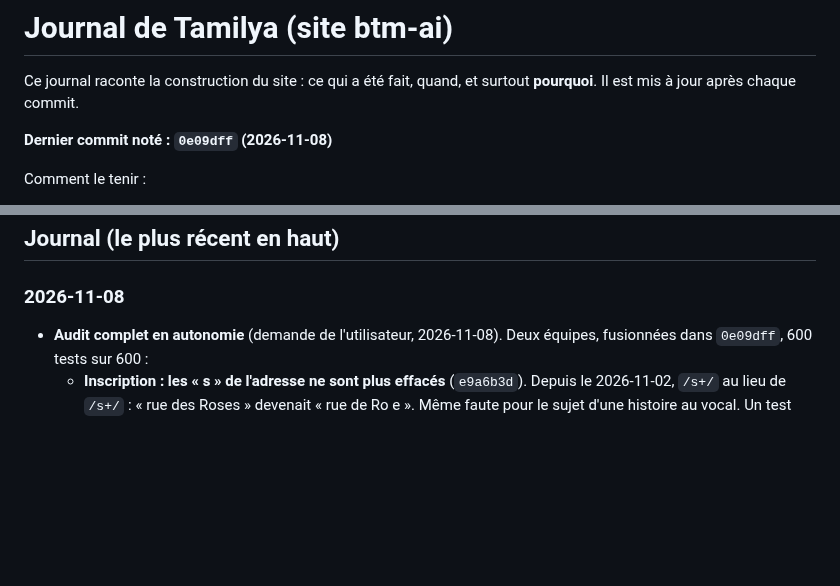
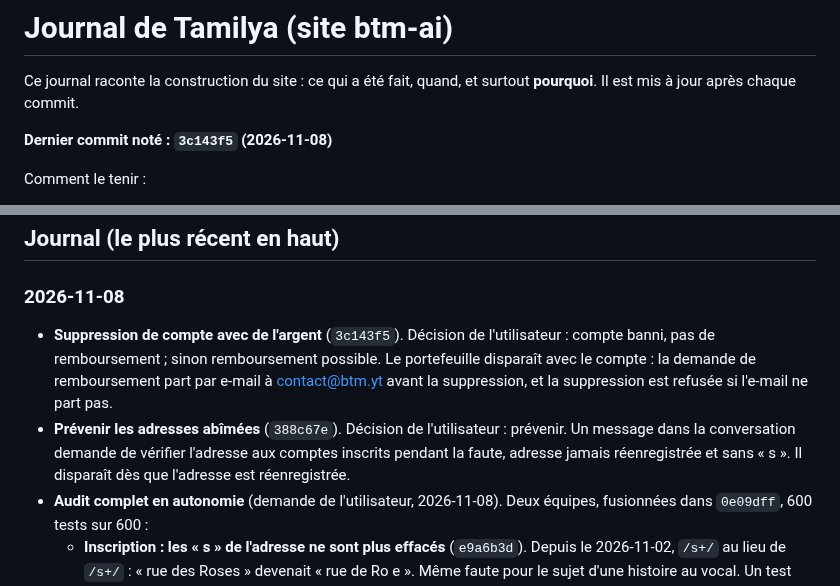
Before and after one commit to Mkail14/BTM-AI, a Markdown page: JOURNAL.md, 2 parts joined by grey strips. Rendered like a GitHub page; blank space fills up the shorter version.

Commit message:
Journal : adresses à vérifier et remboursement à la suppression

```diff
--- a/JOURNAL.md
+++ b/JOURNAL.md
@@ -3,7 +3,7 @@
 Ce journal raconte la construction du site : ce qui a été fait, quand, et surtout **pourquoi**.
 Il est mis à jour après chaque commit.
 
-**Dernier commit noté : `0e09dff` (2026-11-08)**
+**Dernier commit noté : `3c143f5` (2026-11-08)**
 
 Comment le tenir :
 - après chaque commit, ajouter une ligne datée en haut de la partie « Journal » : ce qui change et pourquoi ;
@@ -92,6 +92,8 @@ Comment le tenir :
 ## Journal (le plus récent en haut)
 
 ### 2026-11-08
+- **Suppression de compte avec de l'argent** (`3c143f5`). Décision de l'utilisateur : compte banni, pas de remboursement ; sinon remboursement possible. Le portefeuille disparaît avec le compte : la demande de remboursement part par e-mail à contact@btm.yt avant la suppression, et la suppression est refusée si l'e-mail ne part pas.
+- **Prévenir les adresses abîmées** (`388c67e`). Décision de l'utilisateur : prévenir. Un message dans la conversation demande de vérifier l'adresse aux comptes inscrits pendant la faute, adresse jamais réenregistrée et sans « s ». Il disparaît dès que l'adresse est réenregistrée.
 - **Audit complet en autonomie** (demande de l'utilisateur, 2026-11-08). Deux équipes, fusionnées dans `0e09dff`, 600 tests sur 600 :
   - **Inscription : les « s » de l'adresse ne sont plus effacés** (`e9a6b3d`). Depuis le 2026-11-02, `/s+/` au lieu de `/s+/` : « rue des Roses » devenait « rue de Ro e ». Même faute pour le sujet d'une histoire au vocal. Un test refuse cette faute dans tout le code. Les adresses déjà abîmées sont à refaire par les personnes.
   - **Barge et repas : plus de faux « Pas de connexion » après un paiement** (`56f5ca2`) quand le téléphone ne peut pas garder l'achat.
```
